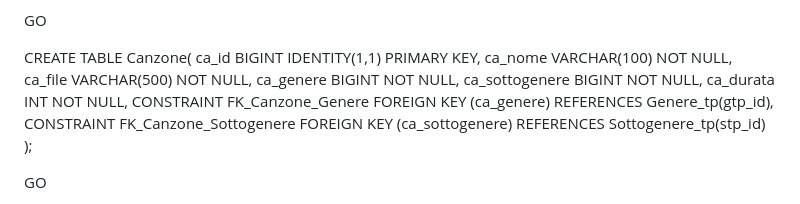
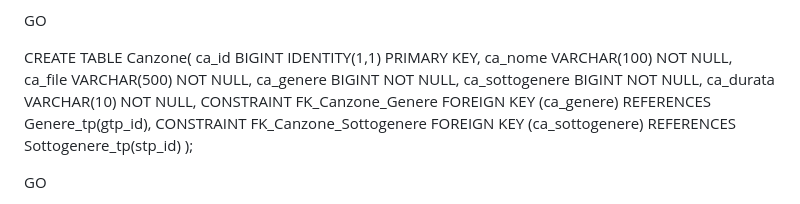
Before and after one commit to Spotigneto/SpotignetoApp, a Markdown page: README.md, the part around the change. Drawn GitHub-style.

Commit message:
Cambio tipo di dato per durata da INT a VARCHAR

```diff
--- a/README.md
+++ b/README.md
@@ -83,7 +83,7 @@ ca_nome VARCHAR(100) NOT NULL,
 ca_file VARCHAR(500) NOT NULL,
 ca_genere BIGINT NOT NULL,
 ca_sottogenere BIGINT NOT NULL,
-ca_durata INT NOT NULL,
+ca_durata VARCHAR(10) NOT NULL,
 CONSTRAINT FK_Canzone_Genere FOREIGN KEY (ca_genere) REFERENCES Genere_tp(gtp_id),
 CONSTRAINT FK_Canzone_Sottogenere FOREIGN KEY (ca_sottogenere) REFERENCES Sottogenere_tp(stp_id)
 );
```
